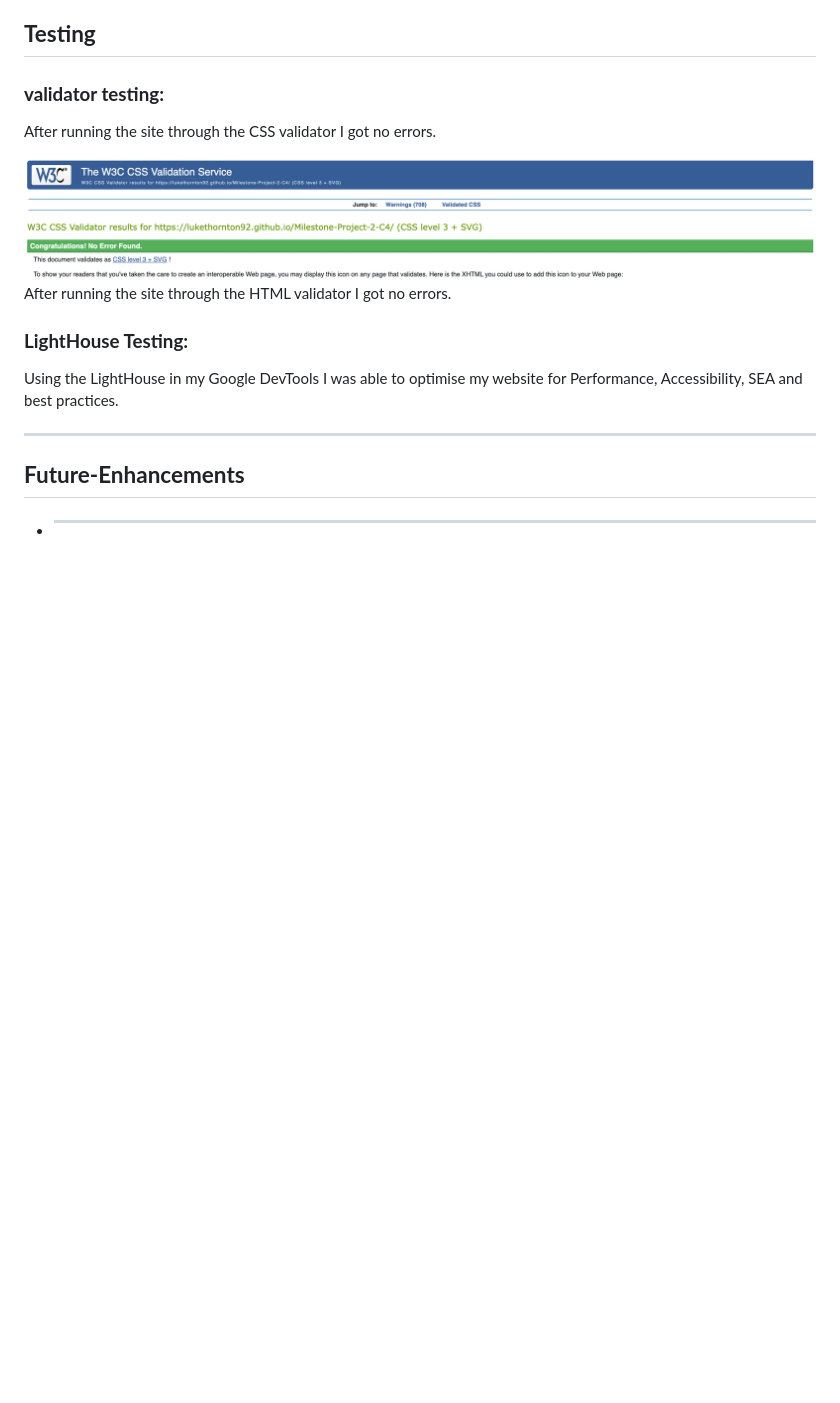
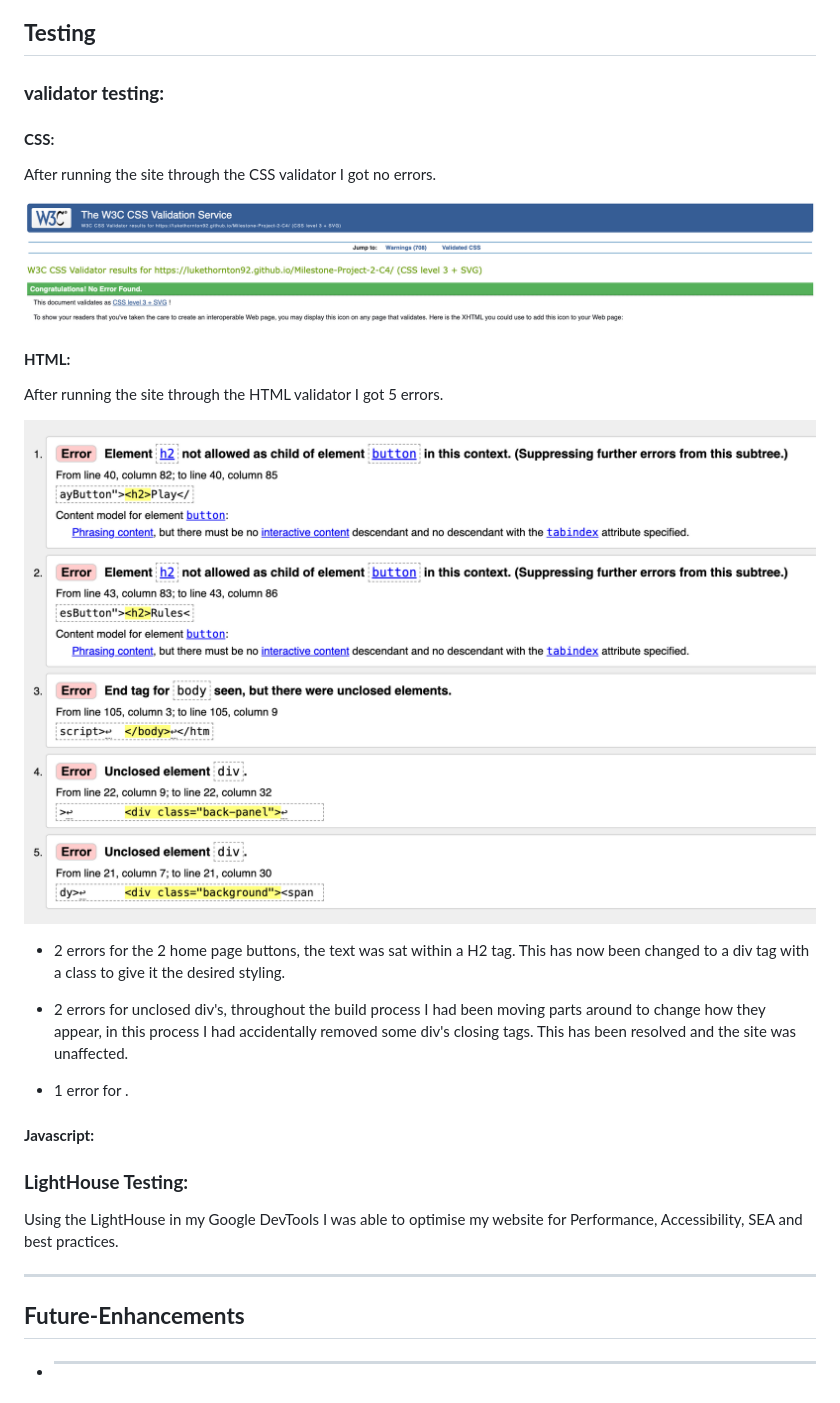
Before and after one commit to LukeThornton92/Milestone-Project-2-C4, a Markdown page: README.md, the part around the change. Drawn GitHub-style; blank space fills up the shorter version.

Commit message:
chore: README updated

```diff
--- a/README.md
+++ b/README.md
@@ -153,11 +153,25 @@ Below are some of the features currently within the site.
 
 ### **validator testing:**
 
+#### **CSS:**
+
 After running the site through the CSS validator I got no errors.
 
 <img src="assets/images/MSP2 CSS validation.png" alt="CSS validator proof">
 
-After running the site through the HTML validator I got no errors.
+#### **HTML:**
+
+After running the site through the HTML validator I got 5 errors.
+
+<img src="assets/images/MSP2 HTML validation.png" alt="HTML validator proof">
+
+- 2 errors for the 2 home page buttons, the text was sat within a H2 tag. This has now been changed to a div tag with a class to give it the desired styling.
+
+- 2 errors for unclosed div's, throughout the build process I had been moving parts around to change how they appear, in this process I had accidentally removed some div's closing tags. This has been resolved and the site was unaffected.
+
+- 1 error for .
+
+#### **Javascript:**
 
 ### **LightHouse Testing:**
 
```
